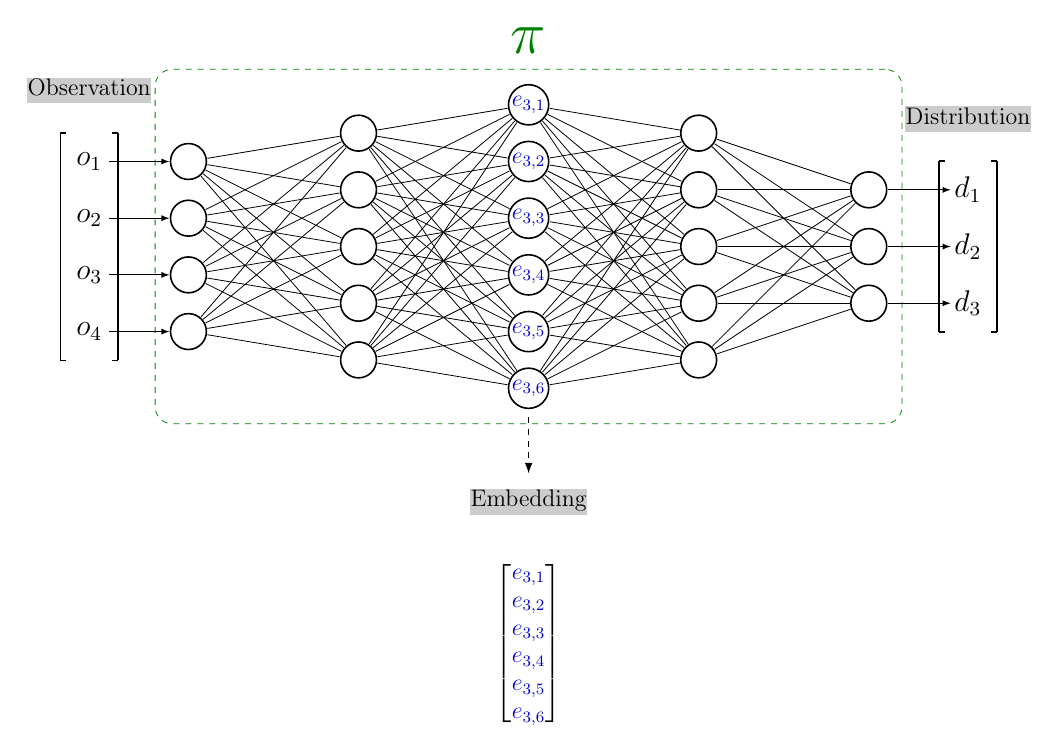
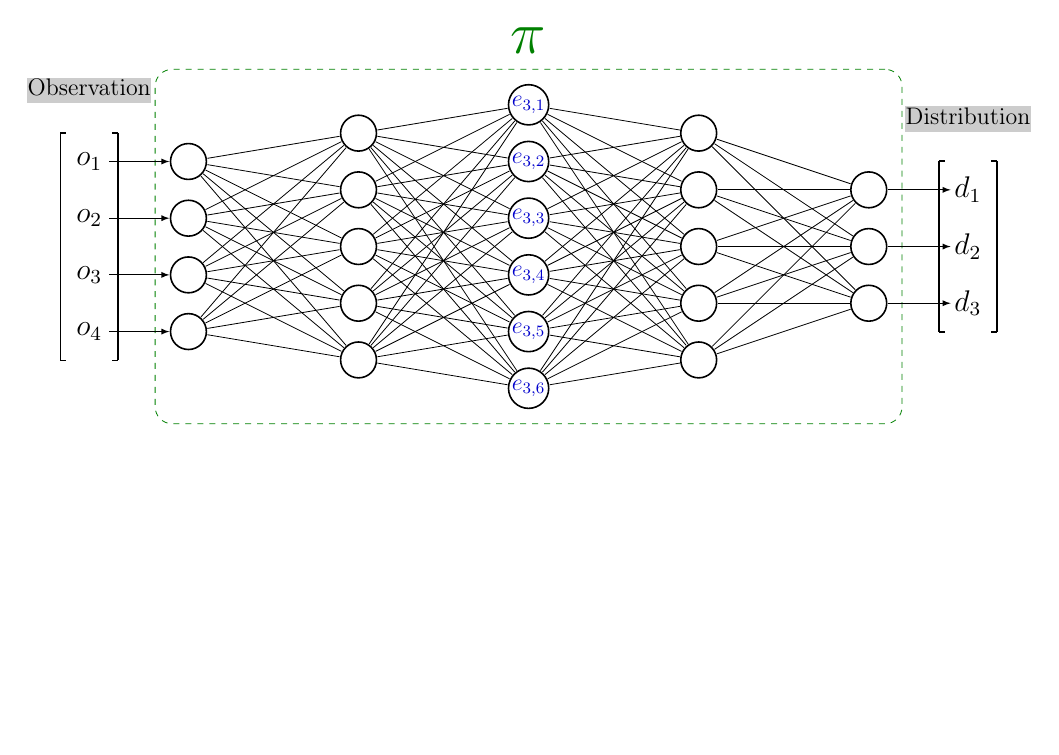
Before and after one commit to Maxalaar/Clustering_Agent_Representation_Poster, a LaTeX figure (standalones/latent_space/latent_space.tex): the whole page, the shorter picture padded with empty space. Compiled offline with pdfLaTeX.

Commit message:
MOD: minor

```diff
--- a/standalones/latent_space/latent_space.tex
+++ b/standalones/latent_space/latent_space.tex
@@ -79,20 +79,20 @@ node 1/.style={thick,circle,draw,minimum size=18,inner sep=0.5,outer sep=0.6},
 \node[minimum height=1cm, minimum width=1cm, align=center] (distribution_label) at ($(distribution_1) + (0, 1.25cm)$) {\hl{Distribution}};
 
 % Embedding
-\node[align=center] (embedding_label) at ($(N3-6) + (0cm, -2cm)$) {\hl{Embedding}};
+% \node[align=center] (embedding_label) at ($(N3-6) + (0cm, -2cm)$) {\hl{Embedding}};
 
-\draw[thick, dashed, ->] ($(N3-6) + (0cm, -0.5cm)$) -- ($(embedding_label) + (0cm, 0.5cm)$);
+% \draw[thick, dashed, ->] ($(N3-6) + (0cm, -0.5cm)$) -- ($(embedding_label) + (0cm, 0.5cm)$);
 
-\node[] (embedding) at ($(embedding_label) + (0, -2.5cm)$) {
-    $\begin{bmatrix}
-        \textcolor{myblue}{e_{3,1}} \\
-        \textcolor{myblue}{e_{3,2}} \\
-        \textcolor{myblue}{e_{3,3}} \\
-        \textcolor{myblue}{e_{3,4}} \\
-        \textcolor{myblue}{e_{3,5}} \\
-        \textcolor{myblue}{e_{3,6}}
-    \end{bmatrix}$
-};
+% \node[] (embedding) at ($(embedding_label) + (0, -2.5cm)$) {
+%     $\begin{bmatrix}
+%         \textcolor{myblue}{e_{3,1}} \\
+%         \textcolor{myblue}{e_{3,2}} \\
+%         \textcolor{myblue}{e_{3,3}} \\
+%         \textcolor{myblue}{e_{3,4}} \\
+%         \textcolor{myblue}{e_{3,5}} \\
+%         \textcolor{myblue}{e_{3,6}}
+%     \end{bmatrix}$
+% };
 
 \end{tikzpicture}
 
```
Also changed, not shown: poster.tex (+10 -12 lines), standalones/clustering_universality/clustering_universality.tex (+1 -1 lines), poster.pdf, standalones/clustering_universality/clustering_universality.pdf, standalones/latent_space/latent_space.pdf.
